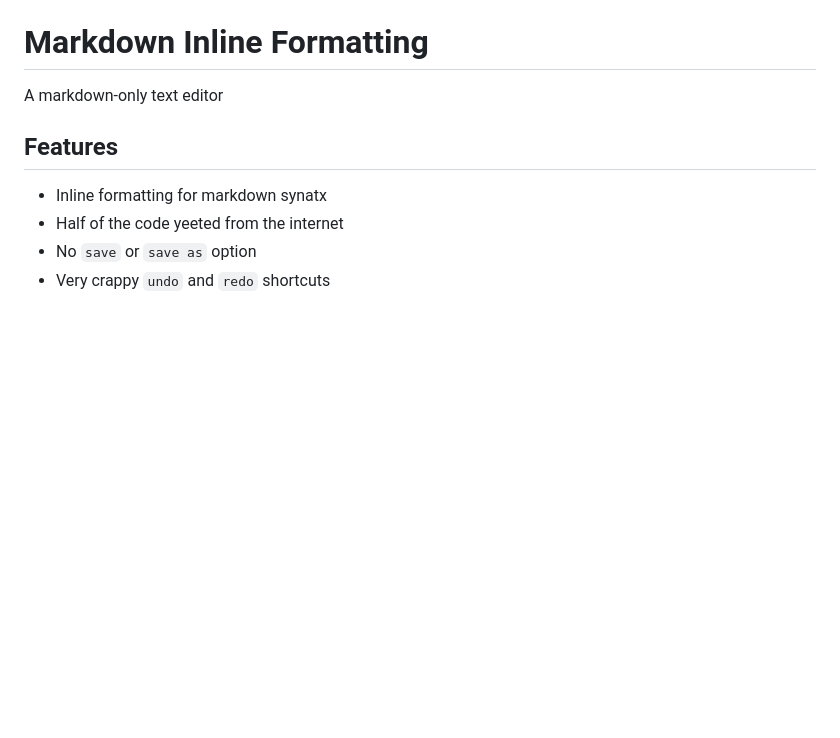
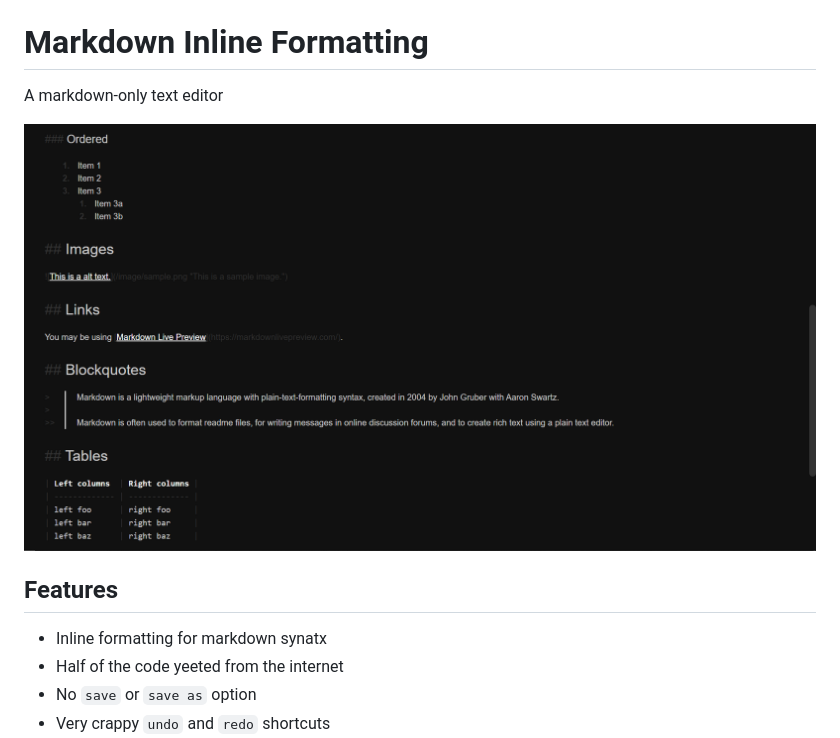
Before and after one commit to Bricktech2000/Markdown-Inline-Formatter, a Markdown page: README.md, the part around the change. GitHub-like rendering; pictures changed too: screenshot.png (added); blank space fills up the shorter version.

Commit message:
added screenshot to `README.md`

```diff
--- a/README.md
+++ b/README.md
@@ -1,6 +1,8 @@
 # Markdown Inline Formatting
 
 A markdown-only text editor
+
+![screenshot](./screenshot.png)
 
 ## Features
 
```
